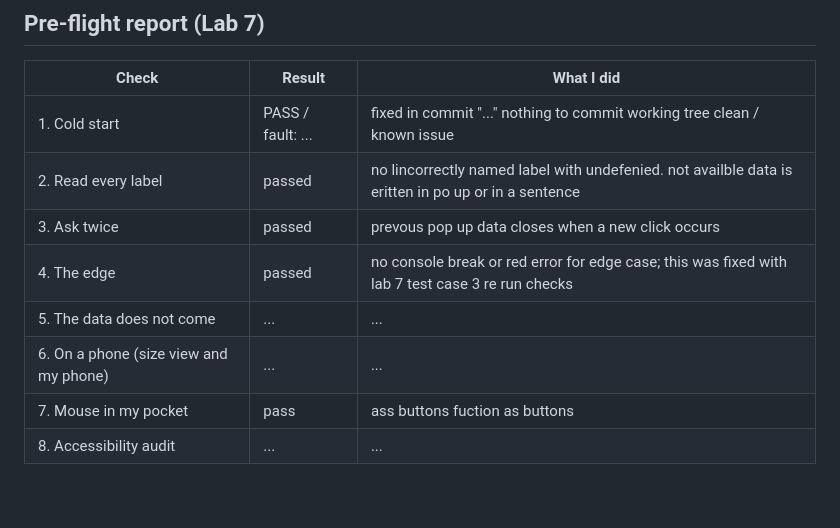
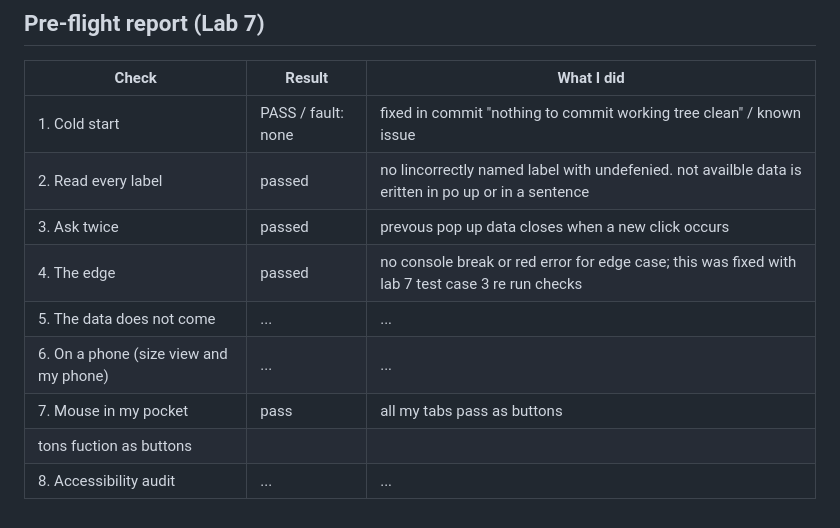
Before and after one commit to sd-00-123/montreal-community-centers-map-published, a Markdown page: README.md, the part around the change. GitHub-like rendering.

```diff
--- a/README.md
+++ b/README.md
@@ -73,11 +73,12 @@ git push
 ## Pre-flight report (Lab 7)
 | Check | Result | What I did |
 | --- | --- | --- |
-| 1. Cold start | PASS / fault: ... | fixed in commit "..." nothing to commit working tree clean / known issue |
+| 1. Cold start | PASS / fault: none | fixed in commit "nothing to commit working tree clean" / known issue |
 | 2. Read every label | passed| no lincorrectly named label with undefenied. not availble data is eritten in po up or in a sentence |
 | 3. Ask twice | passed | prevous pop up data closes when a new click occurs|
 | 4. The edge | passed | no console break or red error for edge case; this was fixed with lab 7 test case 3 re run checks|
 | 5. The data does not come | ... | ... |
 | 6. On a phone (size view and my phone) | ... | ... |
-| 7. Mouse in my pocket | pass |ass buttons fuction as buttons |
+| 7. Mouse in my pocket | pass | all my tabs pass as buttons
+tons fuction as buttons |
 | 8. Accessibility audit | ... | ... |
```
